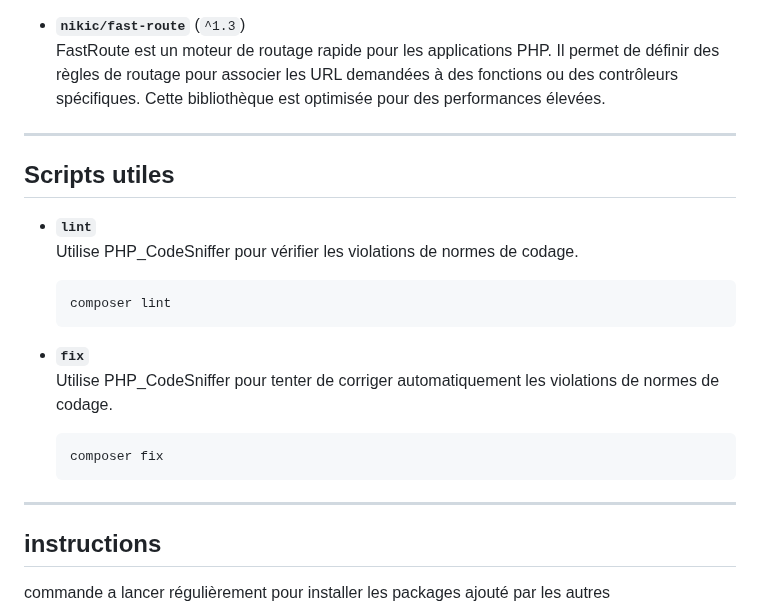
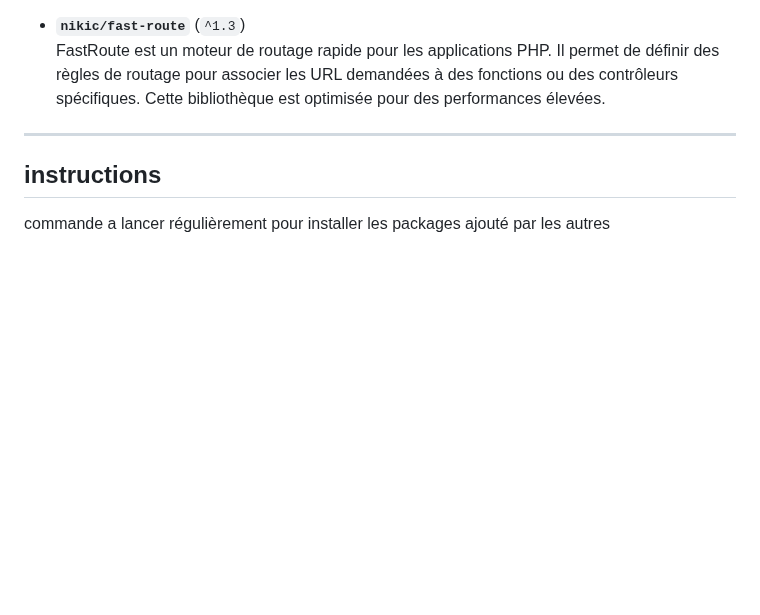
Before and after one commit to ewendav/learningShareS2, a Markdown page: README.md, the part around the change. GitHub-like rendering; blank space fills up the shorter version.

````diff
--- a/README.md
+++ b/README.md
@@ -64,23 +64,6 @@ Voici une liste des librairies utilisées dans ce projet, ainsi qu'une brève ex
 
 ---
 
-## Scripts utiles
-
-- **`lint`**
-  Utilise PHP_CodeSniffer pour vérifier les violations de normes de codage.
-
-  ```bash
-  composer lint
-  ```
-
-- **`fix`**
-  Utilise PHP_CodeSniffer pour tenter de corriger automatiquement les violations de normes de codage.
-
-  ```bash
-  composer fix
-  ```
----
-
 ## instructions
 
 commande a lancer régulièrement pour installer les packages ajouté par les autres
````
